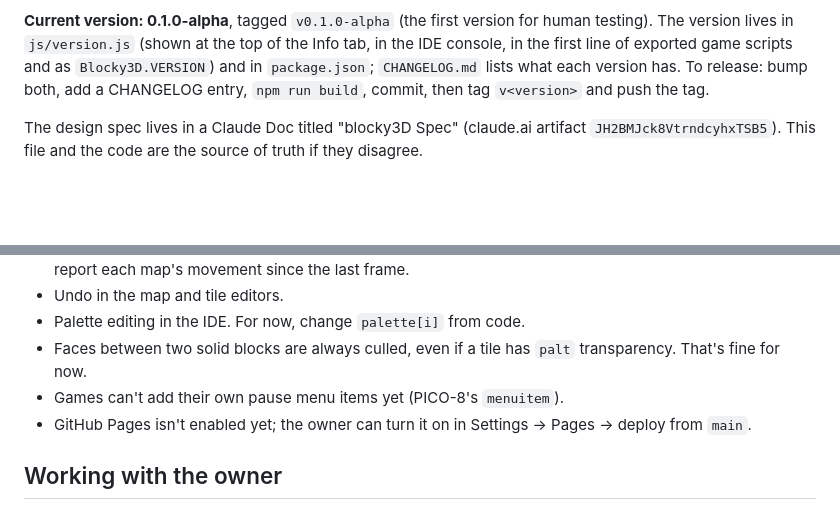
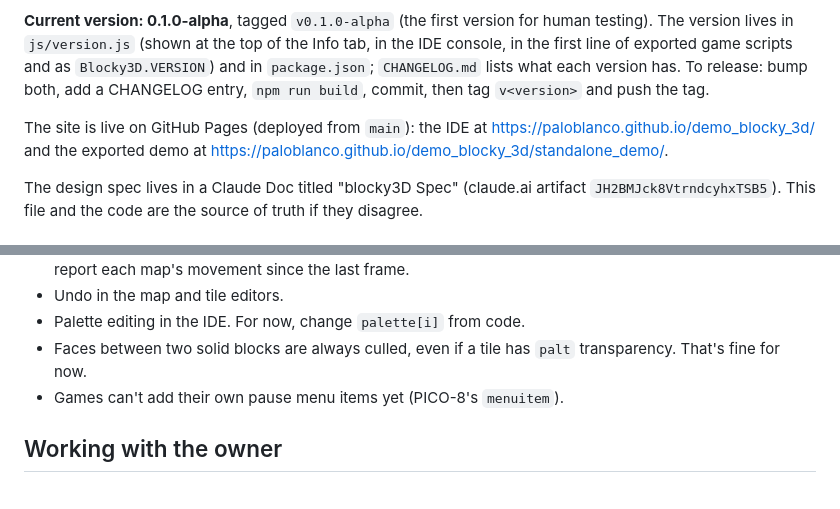
Before and after one commit to paloblanco/blocko3d, a Markdown page: CLAUDE.md, 2 parts joined by grey strips. Drawn GitHub-style; blank space fills up the shorter version.

```diff
--- a/CLAUDE.md
+++ b/CLAUDE.md
@@ -15,6 +15,8 @@ Guiding principles. Keep them when adding features:
 - Rocco prefers the **simplest thing that works** over clever architecture.
 
 **Current version: 0.1.0-alpha**, tagged `v0.1.0-alpha` (the first version for human testing). The version lives in `js/version.js` (shown at the top of the Info tab, in the IDE console, in the first line of exported game scripts and as `Blocky3D.VERSION`) and in `package.json`; `CHANGELOG.md` lists what each version has. To release: bump both, add a CHANGELOG entry, `npm run build`, commit, then tag `v<version>` and push the tag.
+
+The site is live on GitHub Pages (deployed from `main`): the IDE at https://paloblanco.github.io/demo_blocky_3d/ and the exported demo at https://paloblanco.github.io/demo_blocky_3d/standalone_demo/.
 
 The design spec lives in a Claude Doc titled "blocky3D Spec" (claude.ai artifact `JH2BMJck8VtrndcyhxTSB5`). This file and the code are the source of truth if they disagree.
 
@@ -241,7 +243,6 @@ A small `tests/` folder built this way would be a good addition.
 - Palette editing in the IDE. For now, change `palette[i]` from code.
 - Faces between two solid blocks are always culled, even if a tile has `palt` transparency. That's fine for now.
 - Games can't add their own pause menu items yet (PICO-8's `menuitem`).
-- GitHub Pages isn't enabled yet; the owner can turn it on in Settings → Pages → deploy from `main`.
 
 ## Working with the owner
 
```
Also changed, not shown: README.md (+3 -3 lines).
